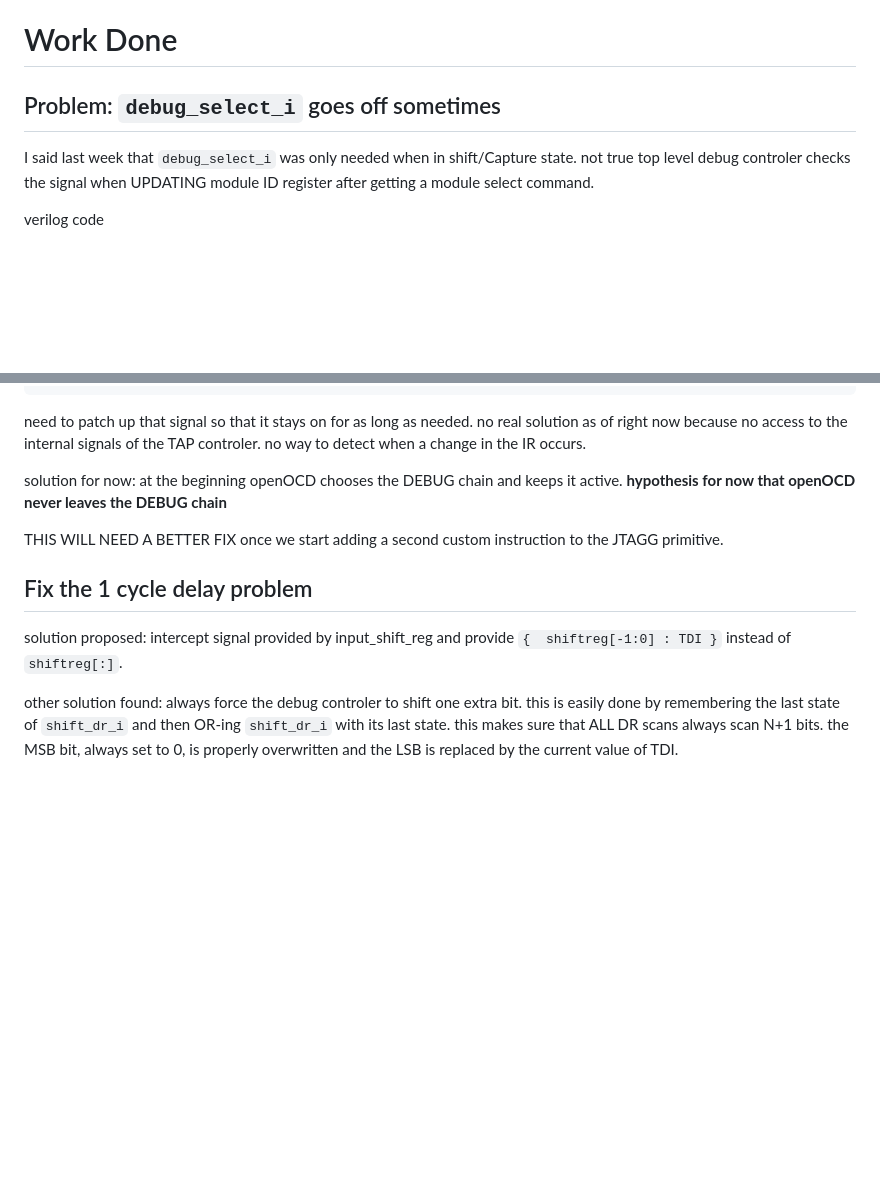
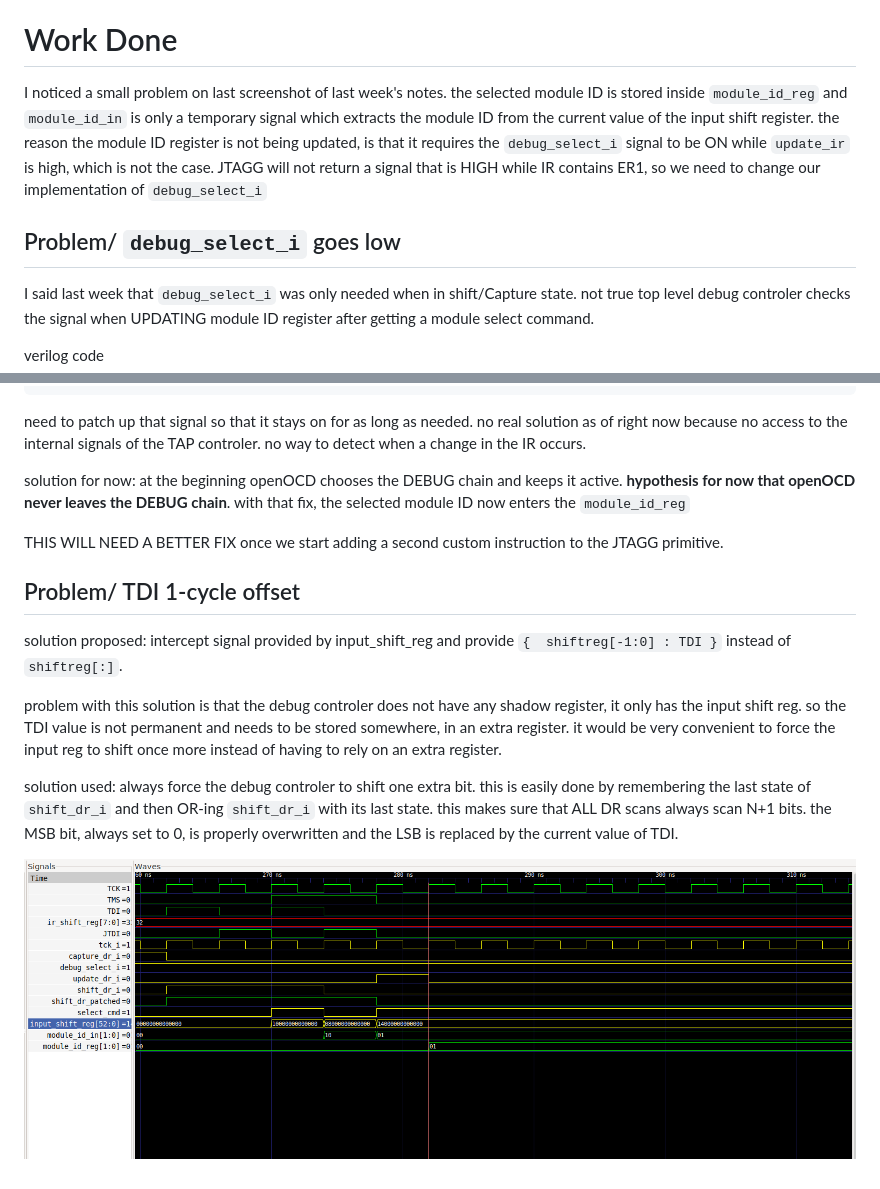
Before and after one commit to Indyuce/realtime-gecko5-debugging, a Markdown page: notes/10_28.md, 2 parts joined by grey strips. Rendered like a GitHub page; pictures changed too: notes/images/fix_1_cycle_delay_pb.png (added); blank space fills up the shorter version.

Commit message:
update notes

```diff
--- a/notes/10_28.md
+++ b/notes/10_28.md
@@ -8,7 +8,9 @@ way to fix 1 cycle delay. MSB needs to be ignored and use TDI for the LSB.
 
 # Work Done
 
-## Problem: `debug_select_i` goes off sometimes
+I noticed a small problem on last screenshot of last week's notes. the selected module ID is stored inside `module_id_reg` and `module_id_in` is only a temporary signal which extracts the module ID from the current value of the input shift register. the reason the module ID register is not being updated, is that it requires the `debug_select_i` signal to be ON while `update_ir` is high, which is not the case. JTAGG will not return a signal that is HIGH while IR contains ER1, so we need to change our implementation of `debug_select_i`
+
+## Problem/ `debug_select_i` goes low
 
 I said last week that `debug_select_i` was only needed when in shift/Capture state. not true
 top level debug controler checks the signal when UPDATING module ID register after getting a module select command.
@@ -32,12 +34,16 @@ end
 
 need to patch up that signal so that it stays on for as long as needed. no real solution as of right now because no access to the internal signals of the TAP controler. no way to detect when a change in the IR occurs.
 
-solution for now: at the beginning openOCD chooses the DEBUG chain and keeps it active. **hypothesis for now that openOCD never leaves the DEBUG chain**
+solution for now: at the beginning openOCD chooses the DEBUG chain and keeps it active. **hypothesis for now that openOCD never leaves the DEBUG chain**. with that fix, the selected module ID now enters the `module_id_reg`
 
 THIS WILL NEED A BETTER FIX once we start adding a second custom instruction to the JTAGG primitive.
 
-## Fix the 1 cycle delay problem
+## Problem/ TDI 1-cycle offset
 
 solution proposed: intercept signal provided by input_shift_reg and provide `{  shiftreg[-1:0] : TDI }` instead of `shiftreg[:]`.
 
-other solution found: always force the debug controler to shift one extra bit. this is easily done by remembering the last state of `shift_dr_i` and then OR-ing `shift_dr_i` with its last state. this makes sure that ALL DR scans always scan N+1 bits. the MSB bit, always set to 0, is properly overwritten and the LSB is replaced by the current value of TDI.
+problem with this solution is that the debug controler does not have any shadow register, it only has the input shift reg. so the TDI value is not permanent and needs to be stored somewhere, in an extra register. it would be very convenient to force the input reg to shift once more instead of having to rely on an extra register.
+
+solution used: always force the debug controler to shift one extra bit. this is easily done by remembering the last state of `shift_dr_i` and then OR-ing `shift_dr_i` with its last state. this makes sure that ALL DR scans always scan N+1 bits. the MSB bit, always set to 0, is properly overwritten and the LSB is replaced by the current value of TDI.
+
+![](images/fix_1_cycle_delay_pb.png)
```
